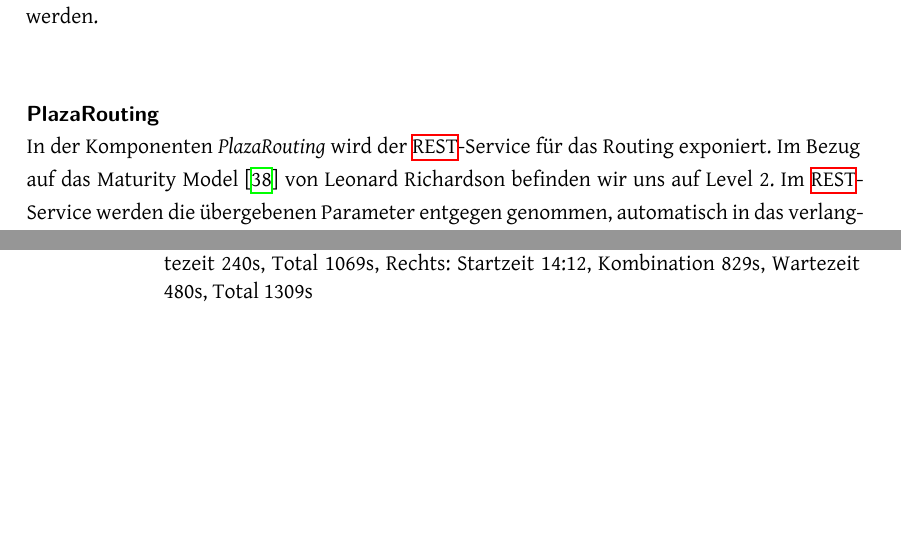
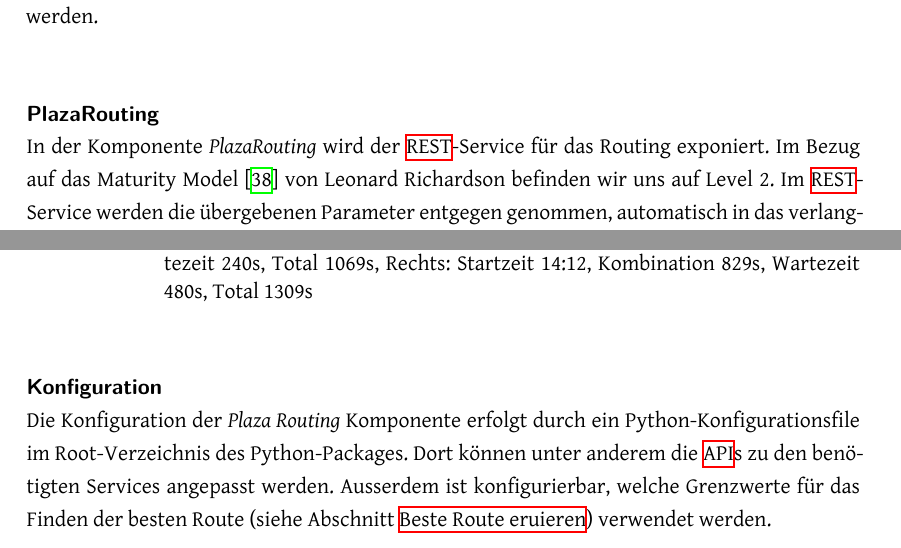
Before and after one commit to PlazaNav/PlazaNav-doc, a LaTeX thesis (index.tex, which reads projectdoc/implementation.tex): two parts of pages 58 and 64 of 90 before the commit and two parts of pages 58 and 64 of 91 after it, joined at a grey line, cut so that both start at the same text, the shorter picture padded with empty space. Compiled offline with XeLaTeX.

Commit message:
add configuration paragraph for Plaza routing

```diff
--- a/projectdoc/implementation.tex
+++ b/projectdoc/implementation.tex
@@ -88,7 +88,7 @@ Dabei wird mithilfe von Flask-RESTPlus \cite{flask-restplus}, einer Flask-Extens
 Diese Komponenten kann ohne Probleme mit \ac{REST}-Services analog zu \nameref{impl:PlazaRouting} ergänzt werden.
 
 \subparagraph{PlazaRouting}\label{impl:PlazaRouting}~\\
-In der Komponenten \emph{PlazaRouting} wird der \ac{REST}-Service für das Routing exponiert. Im Bezug auf das Maturity Model \cite{maturity_model} von Leonard Richardson befinden wir uns auf Level 2. Im \ac{REST}-Service werden die übergebenen Parameter entgegen genommen, automatisch in das verlangte Format geparsed und geprüft, ob die Parameter, welche zwingend verlangt werden, auch übergeben wurden. Diese Information wird dann weiter an die Business-Schicht gereicht, welche im nächsten Abschnitt aufgeschlüsselt wird. Die Komponente besitzt sonst keine weitere Logik.
+In der Komponente \emph{PlazaRouting} wird der \ac{REST}-Service für das Routing exponiert. Im Bezug auf das Maturity Model \cite{maturity_model} von Leonard Richardson befinden wir uns auf Level 2. Im \ac{REST}-Service werden die übergebenen Parameter entgegen genommen, automatisch in das verlangte Format geparsed und geprüft, ob die Parameter, welche zwingend verlangt werden, auch übergeben wurden. Diese Information wird dann weiter an die Business-Schicht gereicht, welche im nächsten Abschnitt aufgeschlüsselt wird. Die Komponente besitzt sonst keine weitere Logik.
 
 \paragraph{Zusammenspiel und Verantwortlichkeit der Business- und Service-Schicht}\label{impl:Plaza Routing Zusammenspielund Verantwortlichkeit der Business- und Service-Schicht}~\\
 In Abbildung \ref{fig:sequence_diagram_plaza_routing_overview} sind die Interaktionen zwischen den Komponenten in einem Sequenz-Diagramm aufgeschlüsselt. Dabei wurde zur Wahrung der Übersichtlichkeit das Holen aller möglichen Routen und das Optimieren der besten Route in ein Unter-Sequenz-Diagram in Abbildung \ref{fig:sequence_diagram_plaza_routing_route_combs}, respektive Abbildung \ref{fig:sequence_diagram_plaza_routing_optimize_route_comb} ausgelagert. Dabei geht es primär nicht um die Logik, die dahinter liegt, sondern um die Verantwortlichkeiten der Services. Wann sie ins Spiel kommen und für was sie benötigt werden, ist so gut ersichtlich. Aus diesem Grund entsprechen die Diagramme nicht exakt dem Programmcode.
@@ -189,9 +189,12 @@ Im Kapitel \ref{sub:Möglichkeiten der Weiterentwicklung} wird darauf eingegange
 \begin{figure}[ht]
     \centering
     \includegraphics[width=1.0\linewidth]{projectdoc/img/qgis_plugin_plaza_route_walking_public_transport_comparison}
-    \caption[Entscheidung, ob Route-Kombination oder nur Fussgänger-Route retourniert wird; Dauer des Fussweg: 1137s, Links: Startzeit 15:46, Kombination 829s, Wartezeit 240s, Total 1069s, Rechts: Startzeit 14:12, Kombination 829s, Wartezeit 480s, Total 1309]{Entscheidung, ob Route-Kombination oder nur Fussgänger-Route retourniert wird; Dauer des Fussweg: 1137s, Links: Startzeit 15:46, Kombination 829s, Wartezeit 240s, Total 1069s, Rechts: Startzeit 14:12, Kombination 829s, Wartezeit 480s, Total 1309s}
+    \caption[Entscheidung, ob Route-Kombination oder nur Fussgänger-Route retourniert wird]{Entscheidung, ob Route-Kombination oder nur Fussgänger-Route retourniert wird; Dauer des Fussweg: 1137s, Links: Startzeit 15:46, Kombination 829s, Wartezeit 240s, Total 1069s, Rechts: Startzeit 14:12, Kombination 829s, Wartezeit 480s, Total 1309s}
     \label{fig:qgis_plugin_plaza_route_walking_public_transport_comparison}
 \end{figure}
+
+\paragraph{Konfiguration}\label{impl:PlazaRouting_Konfiguration}~\\
+Die Konfiguration der \emph{Plaza Routing} Komponente erfolgt durch ein Python-Konfigurationsfile im Root-Verzeichnis des Python-Packages. Dort können unter anderem die \ac{API}s zu den benötigten Services angepasst werden. Ausserdem ist konfigurierbar, welche Grenzwerte für das Finden der besten Route (siehe Abschnitt \nameref{impl:Plaza Routing Beste Route eruieren}) verwendet werden.
 
 \subsection{QGIS Plugin}
 \label{impl:QGIS Plugin}
```
